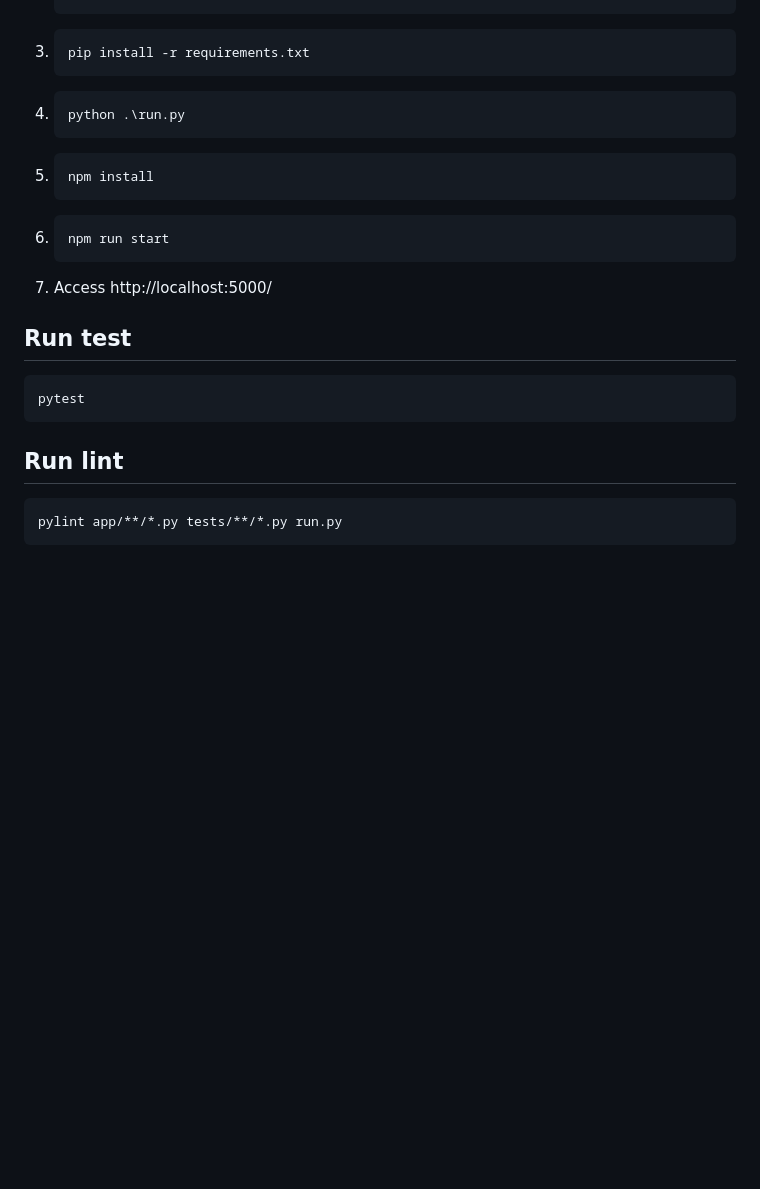
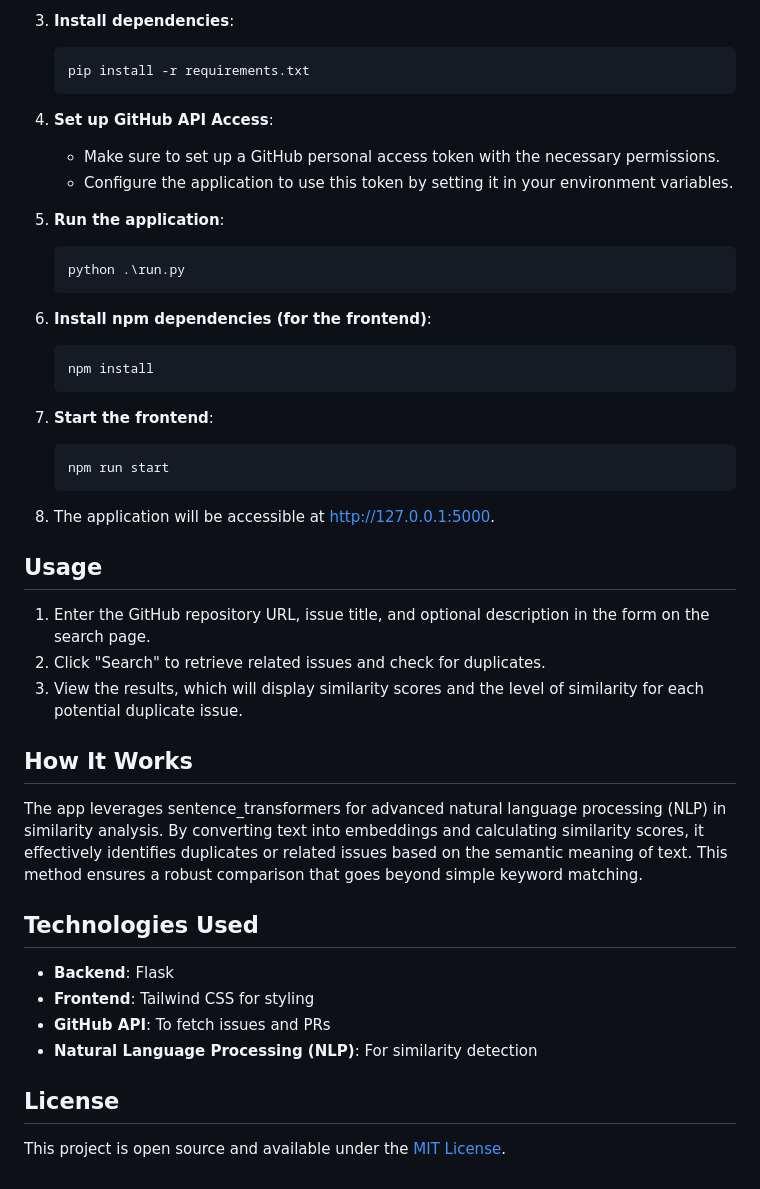
Before and after one commit to Ymmy833y/duplicate-issue-checker, a Markdown page: README.md, the part around the change printed below. Drawn GitHub-style; blank space fills up the shorter version.

````diff
--- a/README.md
+++ b/README.md
@@ -15,24 +35,50 @@
    ```
-3. ```sh
+
+3. **Install dependencies**:
+
+   ```bash
    pip install -r requirements.txt
    ```
-4. ```sh
+
+4. **Set up GitHub API Access**:
+
+   - Make sure to set up a GitHub personal access token with the necessary permissions.
+   - Configure the application to use this token by setting it in your environment variables.
+
+5. **Run the application**:
+
+   ```bash
    python .\run.py
    ```
-5. ```sh
+6. **Install npm dependencies (for the frontend)**:
+
+   ```bash
    npm install
    ```
-6. ```sh
+7. **Start the frontend**:
+
+   ```bash
    npm run start
    ```
-7. Access http://localhost:5000/
+8. The application will be accessible at http://127.0.0.1:5000.
 
-## Run test
-```sh
-pytest
-```
+## Usage
 
-## Run lint
-```sh
-pylint app/**/*.py tests/**/*.py run.py
-```
+1. Enter the GitHub repository URL, issue title, and optional description in the form on the search page.
+2. Click "Search" to retrieve related issues and check for duplicates.
+3. View the results, which will display similarity scores and the level of similarity for each potential duplicate issue.
+
+## How It Works
+
+The app leverages sentence_transformers for advanced natural language processing (NLP) in similarity analysis. By converting text into embeddings and calculating similarity scores, it effectively identifies duplicates or related issues based on the semantic meaning of text. This method ensures a robust comparison that goes beyond simple keyword matching.
+
+## Technologies Used
+
+- **Backend**: Flask
+- **Frontend**: Tailwind CSS for styling
+- **GitHub API**: To fetch issues and PRs
+- **Natural Language Processing (NLP)**: For similarity detection
+
+## License
+
+This project is open source and available under the [MIT License](LICENSE).
````
Also changed, not shown: other parts of README.md (+31 -11 lines), branding/duplicate-issue-checker-index.png (added), branding/duplicate-issue-checker-search.png (added), 2 other files.
